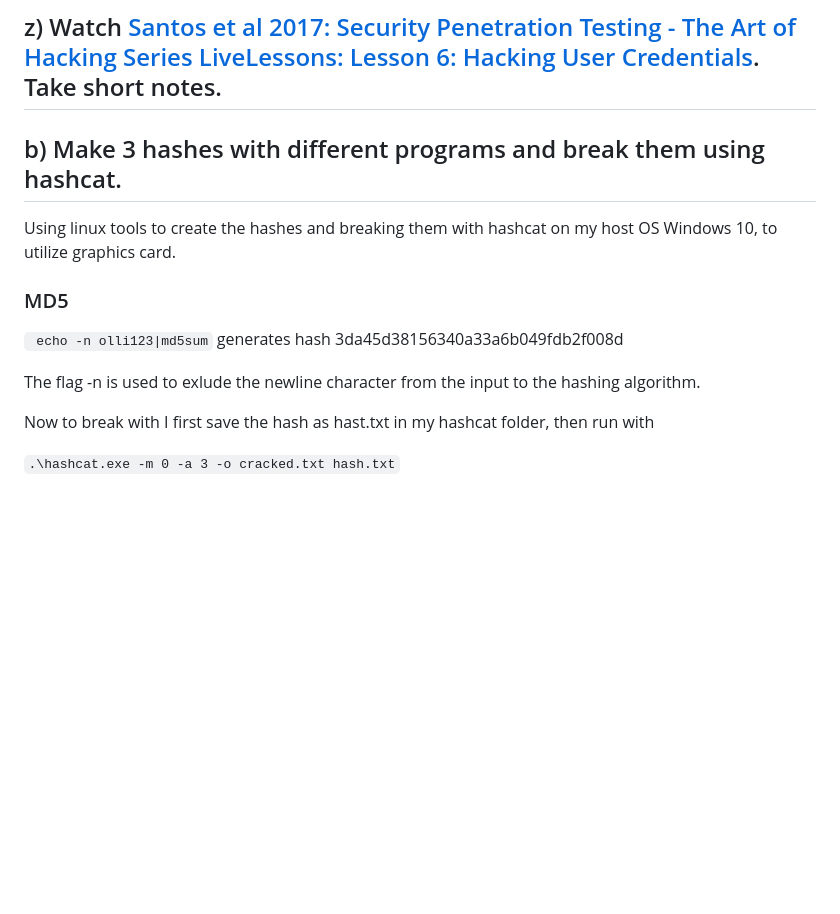
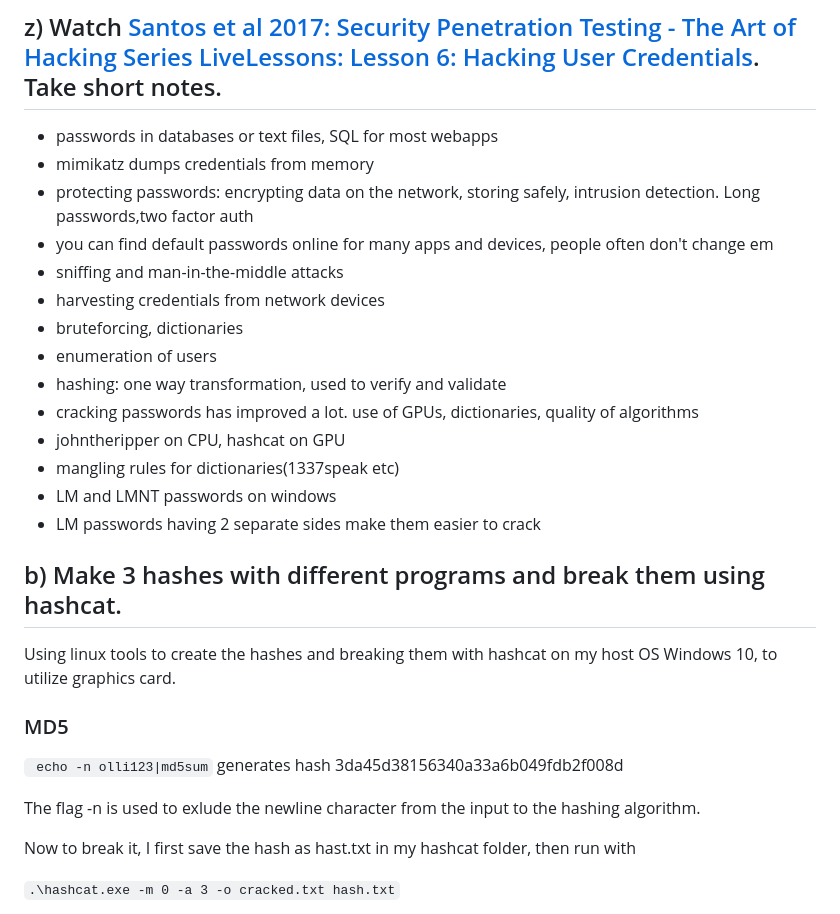
Before and after one commit to pineappletea/Penetration-Testing-Course, a Markdown page: week-6/README.md, the part around the change printed below. GitHub-like rendering; blank space fills up the shorter version.

````diff
--- a/week-6/README.md
+++ b/week-6/README.md
@@ -1,6 +1,21 @@
 # Week 6: Hashing
 
 ## z) Watch [Santos et al 2017: Security Penetration Testing - The Art of Hacking Series LiveLessons: Lesson 6: Hacking User Credentials](!https://learning.oreilly.com/videos/security-penetration-testing/9780134833989/9780134833989-sptt_00_06_00_00). Take short notes.
+
+- passwords in databases or text files, SQL for most webapps
+- mimikatz dumps credentials from memory
+- protecting passwords: encrypting data on the network, storing safely, intrusion detection. Long passwords,two factor auth
+- you can find default passwords online for many apps and devices, people often don't change em
+- sniffing and man-in-the-middle attacks
+- harvesting credentials from network devices
+- bruteforcing, dictionaries
+- enumeration of users
+- hashing: one way transformation, used to verify and validate
+- cracking passwords has improved a lot. use of GPUs, dictionaries, quality of algorithms
+- johntheripper on CPU, hashcat on GPU
+- mangling rules for dictionaries(1337speak etc)
+- LM and LMNT passwords on windows
+- LM passwords having 2 separate sides make them easier to crack
 
 ## b) Make 3 hashes with different programs and break them using hashcat.
 
@@ -12,7 +27,7 @@ Using linux tools to create the hashes and breaking them with hashcat on my host
 
 The flag -n is used to exlude the newline character from the input to the hashing algorithm.
 
-Now to break with I first save the hash as hast.txt in my hashcat folder, then run with
+Now to break it, I first save the hash as hast.txt in my hashcat folder, then run with
 
 ``` .\hashcat.exe -m 0 -a 3 -o cracked.txt hash.txt ```
 
````
Also changed, not shown: other parts of week-6/README.md (+57 -0 lines), week-6/hashcat-zip.png (added), week-6/juiceshop-running.png (added), week-6/juiceshop-wordlist.png (added), week-6/pkzip.png (added).
